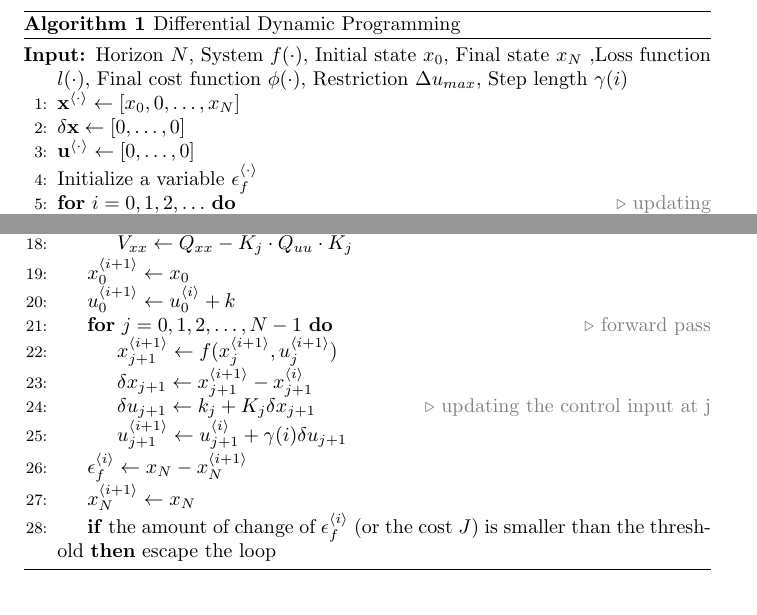
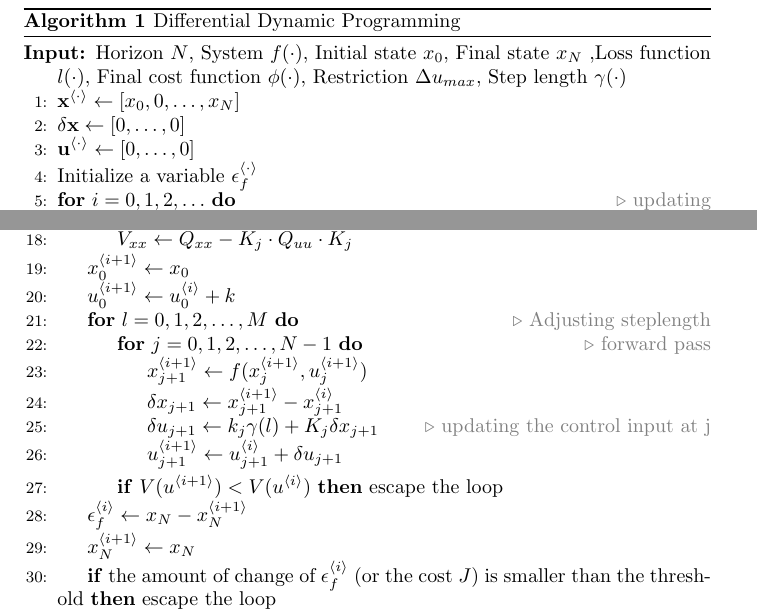
Before and after one commit to SungjunEom/differential_dynamic_programming, a LaTeX document (pseudo.tex): two parts of the page, joined at a grey line, cut so that both start at the same text. Compiled offline with pdfLaTeX.

Commit message:
Fix the pseudo code

```diff
--- a/pseudo.tex
+++ b/pseudo.tex
@@ -26,7 +26,7 @@
 \caption{Differential Dynamic Programming}\label{DDP}
 \renewcommand{\algorithmicrequire}{\textbf{Input:}}
 \begin{algorithmic}[1]
-\Require{Horizon \(N\), System $f(\cdot)$, Initial state $x_0$, Final state $x_N$ ,Loss function $l(\cdot)$, Final cost function $\phi(\cdot)$, Restriction $\Delta u_{max}$, Step length $\gamma(i)$}
+\Require{Horizon \(N\), System $f(\cdot)$, Initial state $x_0$, Final state $x_N$ ,Loss function $l(\cdot)$, Final cost function $\phi(\cdot)$, Restriction $\Delta u_{max}$, Step length $\gamma(\cdot)$}
 \State $\mathbf{x}^{\langle \cdot \rangle}\leftarrow [x_0,0,\ldots,x_N]$
 \State $\delta\mathbf{x}\leftarrow [0,\ldots,0]$
 \State $\mathbf{u}^{\langle \cdot \rangle}\leftarrow [0,\ldots,0]$
@@ -49,11 +49,16 @@
 \EndFor
 \State $x_0^{\langle i+1 \rangle} \leftarrow x_0$
 \State $u_0^{\langle i+1 \rangle} \leftarrow u_0^{\langle i \rangle} + k$
+\For {$l = 0, 1, 2, \ldots, M$}\textcolor{gray}{\Comment{Adjusting steplength}}
 \For {$j = 0,1,2,\ldots,N-1$}\textcolor{gray}{\Comment{forward pass}}
 \State $x_{j+1}^{\langle i+1 \rangle} \leftarrow f(x_j^{\langle i+1 \rangle},u_j^{\langle i+1 \rangle})$
 \State $\delta x_{j+1} \leftarrow x_{j+1}^{\langle i+1 \rangle} - x_{j+1}^{\langle i \rangle}$
-\State $\delta u_{j+1} \leftarrow k_j+K_j\delta x_{j+1}$\textcolor{gray}{\Comment{updating the control input at j}}
-\State $ u_{j+1}^{\langle i+1\rangle} \leftarrow u_{j+1}^{\langle i\rangle} + \gamma(i)\delta u_{j+1}$
+\State $\delta u_{j+1} \leftarrow k_j\gamma(l)+K_j\delta x_{j+1}$\textcolor{gray}{\Comment{updating the control input at j}}
+\State $ u_{j+1}^{\langle i+1\rangle} \leftarrow u_{j+1}^{\langle i\rangle} + \delta u_{j+1}$
+\EndFor
+\If {$V(u^{\langle i+1 \rangle}) < V(u^{\langle i \rangle})$}
+escape the loop
+\EndIf
 \EndFor
 \State $\epsilon_f^{\langle i \rangle} \leftarrow x_N - x_N^{\langle i+1 \rangle}$
 \State $x_N^{\langle i+1 \rangle} \leftarrow x_N$
```
Also changed, not shown: pcode.png.
